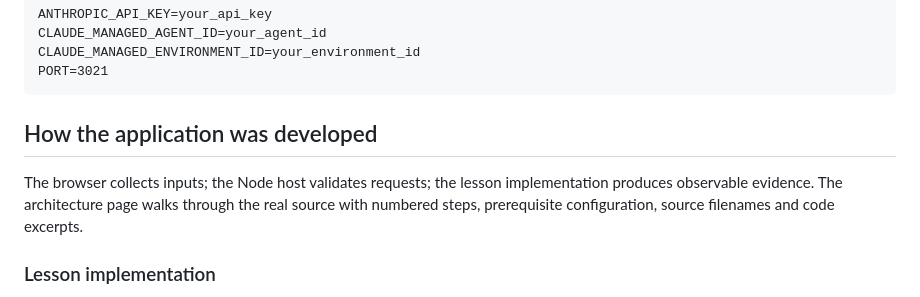
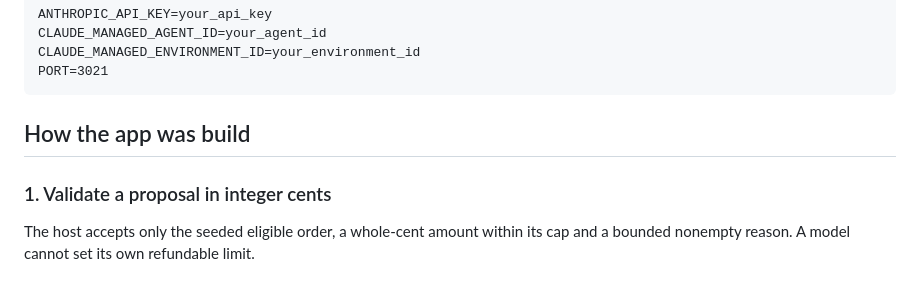
Before and after one commit to luiscoco/Udemy-claude-managed-agents-lesson-c21-app, a Markdown page: README.md, the part around one of its changes. GitHub-like rendering.

````diff
--- a/README.md
+++ b/README.md
@@ -42,9 +42,9 @@ CLAUDE_MANAGED_ENVIRONMENT_ID=your_environment_id
 PORT=3021
 ```
 
-## How the application was developed
+## How the app was build
 
-The browser collects inputs; the Node host validates requests; the lesson implementation produces observable evidence. The architecture page walks through the real source with numbered steps, prerequisite configuration, source filenames and code excerpts.
+### 1. Validate a proposal in integer cents
 
-### Lesson implementation
+The host accepts only the seeded eligible order, a whole-cent amount within its cap and a bounded nonempty reason. A model cannot set its own refundable limit.
 
````
Also changed, not shown: other parts of README.md (+87 -12 lines).
